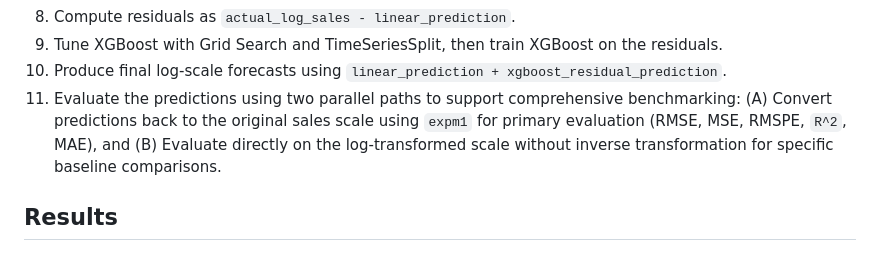
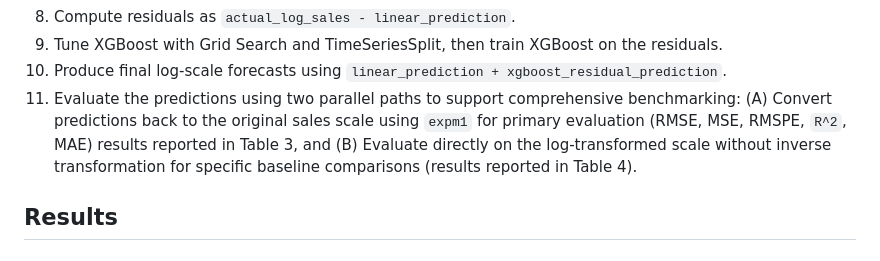
Before and after one commit to wahyuramadhandotcom/A-Hybrid-forecasting-model, a Markdown page: README.md, the part around the change. GitHub-like rendering.

Commit message:
Update evaluation section with table references
Clarify evaluation results reporting in the README.

```diff
--- a/README.md
+++ b/README.md
@@ -132,7 +132,7 @@ Pipeline summary:
 8. Compute residuals as `actual_log_sales - linear_prediction`.
 9. Tune XGBoost with Grid Search and TimeSeriesSplit, then train XGBoost on the residuals.
 10. Produce final log-scale forecasts using `linear_prediction + xgboost_residual_prediction`.
-11. Evaluate the predictions using two parallel paths to support comprehensive benchmarking: (A) Convert predictions back to the original sales scale using `expm1` for primary evaluation (RMSE, MSE, RMSPE, `R^2`, MAE), and (B) Evaluate directly on the log-transformed scale without inverse transformation for specific baseline comparisons.
+11. Evaluate the predictions using two parallel paths to support comprehensive benchmarking: (A) Convert predictions back to the original sales scale using `expm1` for primary evaluation (RMSE, MSE, RMSPE, `R^2`, MAE) results reported in Table 3, and (B) Evaluate directly on the log-transformed scale without inverse transformation for specific baseline comparisons (results reported in Table 4).
 
 ## Results
 
```
